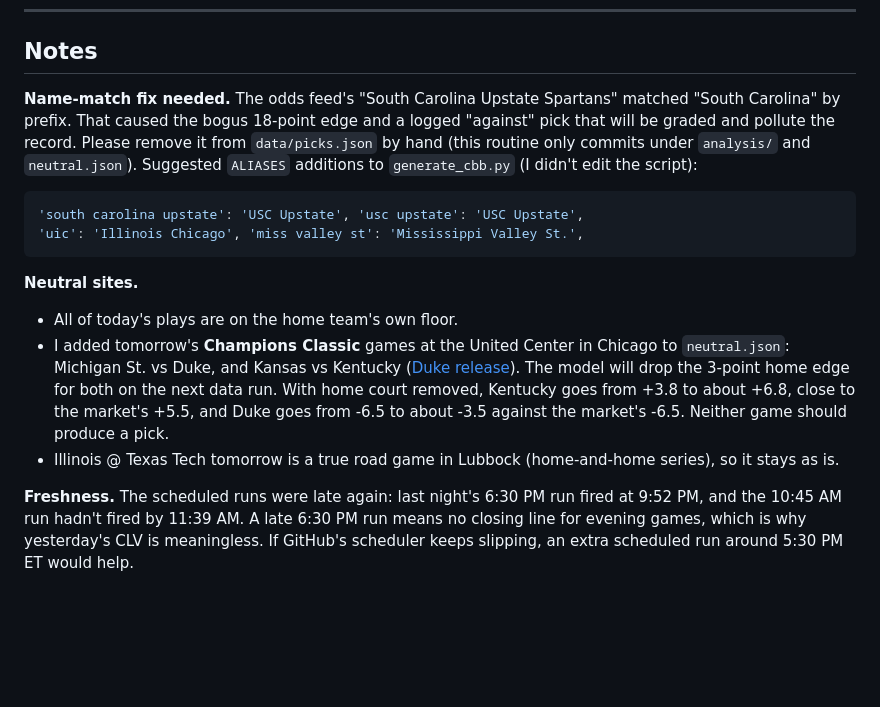
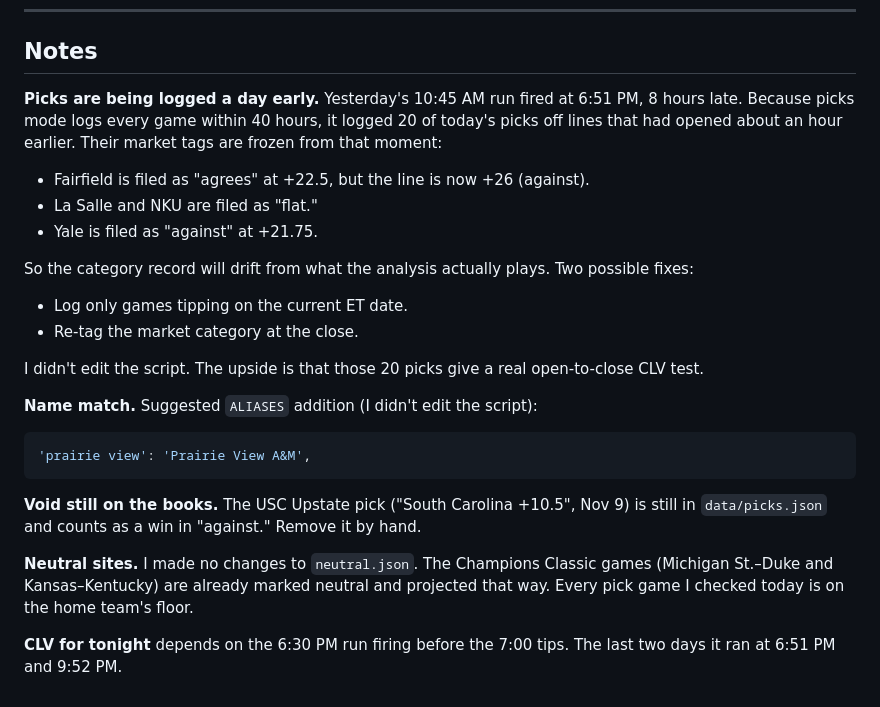
Before and after one commit to zcathey/MLB-totals, a Markdown page: cbb/analysis/latest.md, the part around one of its changes. Rendered like a GitHub page; blank space fills up the shorter version.

````diff
--- a/cbb/analysis/latest.md
+++ b/cbb/analysis/latest.md
@@ -102,16 +130,25 @@ No tempo-outlier flags today. The one unusually large gap: **Wagner @ UConn**, w
 
 ## Notes
 
-**Name-match fix needed.** The odds feed's "South Carolina Upstate Spartans" matched "South Carolina" by prefix. That caused the bogus 18-point edge and a logged "against" pick that will be graded and pollute the record. Please remove it from `data/picks.json` by hand (this routine only commits under `analysis/` and `neutral.json`). Suggested `ALIASES` additions to `generate_cbb.py` (I didn't edit the script):
+**Picks are being logged a day early.** Yesterday's 10:45 AM run fired at 6:51 PM, 8 hours late. Because picks mode logs every game within 40 hours, it logged 20 of today's picks off lines that had opened about an hour earlier. Their market tags are frozen from that moment:
+- Fairfield is filed as "agrees" at +22.5, but the line is now +26 (against).
+- La Salle and NKU are filed as "flat."
+- Yale is filed as "against" at +21.75.
+
+So the category record will drift from what the analysis actually plays. Two possible fixes:
+- Log only games tipping on the current ET date.
+- Re-tag the market category at the close.
+
+I didn't edit the script. The upside is that those 20 picks give a real open-to-close CLV test.
+
+**Name match.** Suggested `ALIASES` addition (I didn't edit the script):
 
 ```python
-'south carolina upstate': 'USC Upstate', 'usc upstate': 'USC Upstate',
-'uic': 'Illinois Chicago', 'miss valley st': 'Mississippi Valley St.',
+'prairie view': 'Prairie View A&M',
 ```
 
-**Neutral sites.**
-- All of today's plays are on the home team's own floor.
-- I added tomorrow's **Champions Classic** games at the United Center in Chicago to `neutral.json`: Michigan St. vs Duke, and Kansas vs Kentucky ([Duke release](https://goduke.com/news/2025/11/18/mens-basketball-state-farm-champions-classic-returns-to-chicago-in-2026)). The model will drop the 3-point home edge for both on the next data run. With home court removed, Kentucky goes from +3.8 to about +6.8, close to the market's +5.5, and Duke goes from -6.5 to about -3.5 against the market's -6.5. Neither game should produce a pick.
-- Illinois @ Texas Tech tomorrow is a true road game in Lubbock (home-and-home series), so it stays as is.
+**Void still on the books.** The USC Upstate pick ("South Carolina +10.5", Nov 9) is still in `data/picks.json` and counts as a win in "against." Remove it by hand.
 
-**Freshness.** The scheduled runs were late again: last night's 6:30 PM run fired at 9:52 PM, and the 10:45 AM run hadn't fired by 11:39 AM. A late 6:30 PM run means no closing line for evening games, which is why yesterday's CLV is meaningless. If GitHub's scheduler keeps slipping, an extra scheduled run around 5:30 PM ET would help.
+**Neutral sites.** I made no changes to `neutral.json`. The Champions Classic games (Michigan St.–Duke and Kansas–Kentucky) are already marked neutral and projected that way. Every pick game I checked today is on the home team's floor.
+
+**CLV for tonight** depends on the 6:30 PM run firing before the 7:00 tips. The last two days it ran at 6:51 PM and 9:52 PM.
````
Also changed, not shown: other parts of cbb/analysis/latest.md (+84 -56 lines), cbb/analysis/2026-11-10.md (added, +154 -0 lines).
